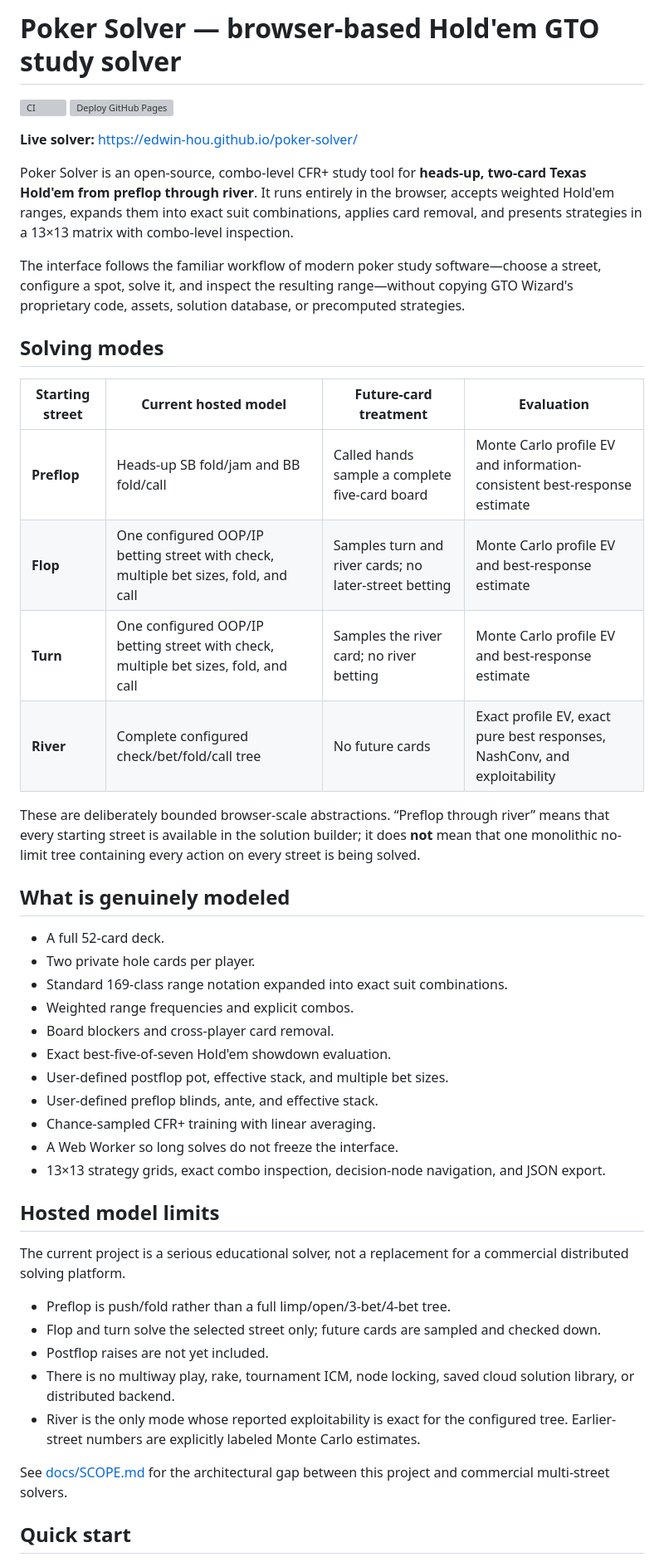
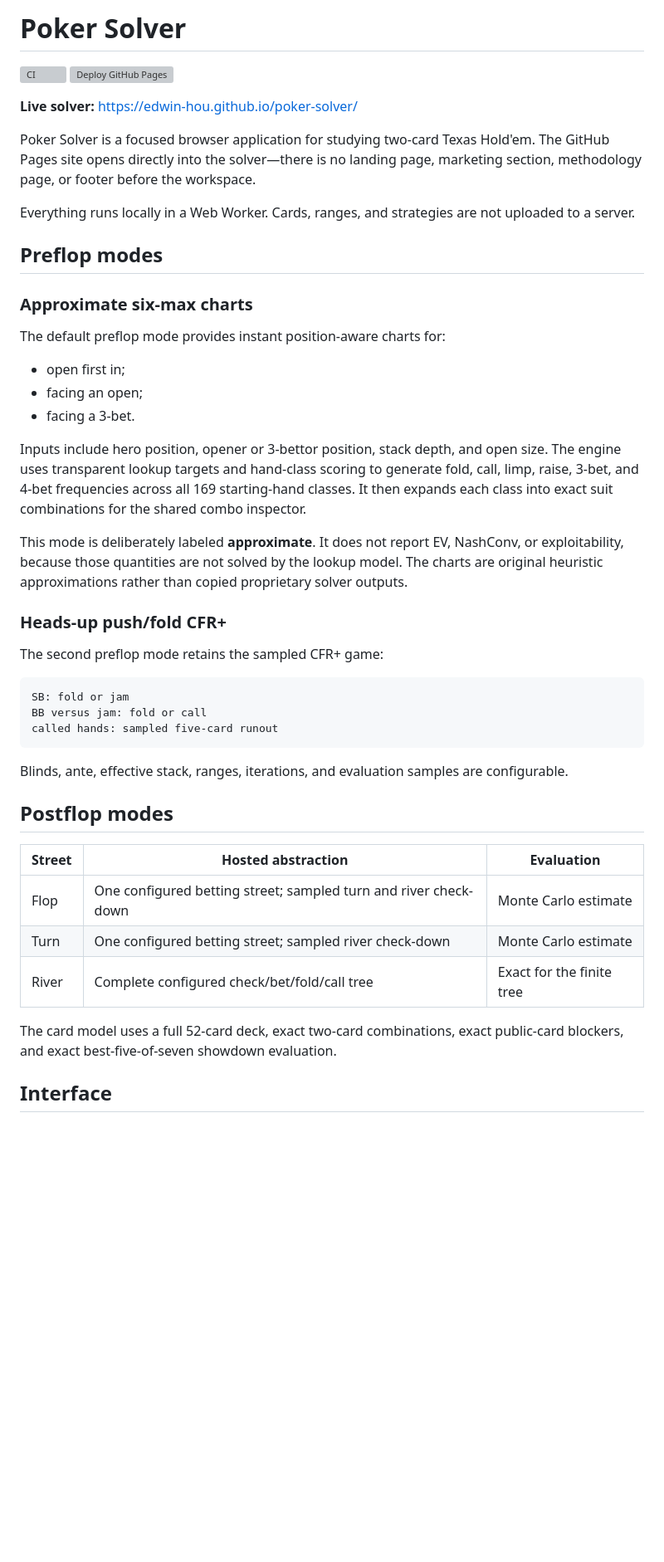
Before and after one commit to edwin-hou/poker-solver, a Markdown page: README.md, the part around one of its changes. Shown at 83% size. Drawn GitHub-style; blank space fills up the shorter version; grey boxes are pictures that could not be loaded.

````diff
--- a/README.md
+++ b/README.md
@@ -1,49 +1,49 @@
-# Poker Solver — browser-based Hold'em GTO study solver
+# Poker Solver
 
 [![CI](https://github.com/edwin-hou/poker-solver/actions/workflows/ci.yml/badge.svg)](https://github.com/edwin-hou/poker-solver/actions/workflows/ci.yml)
 [![Deploy GitHub Pages](https://github.com/edwin-hou/poker-solver/actions/workflows/pages.yml/badge.svg)](https://github.com/edwin-hou/poker-solver/actions/workflows/pages.yml)
 
 **Live solver:** <https://edwin-hou.github.io/poker-solver/>
 
-Poker Solver is an open-source, combo-level CFR+ study tool for **heads-up, two-card Texas Hold'em from preflop through river**. It runs entirely in the browser, accepts weighted Hold'em ranges, expands them into exact suit combinations, applies card removal, and presents strategies in a 13×13 matrix with combo-level inspection.
+Poker Solver is a focused browser application for studying two-card Texas Hold'em. The GitHub Pages site opens directly into the solver—there is no landing page, marketing section, methodology page, or footer before the workspace.
 
-The interface follows the familiar workflow of modern poker study software—choose a street, configure a spot, solve it, and inspect the resulting range—without copying GTO Wizard's proprietary code, assets, solution database, or precomputed strategies.
+Everything runs locally in a Web Worker. Cards, ranges, and strategies are not uploaded to a server.
 
-## Solving modes
+## Preflop modes
 
-| Starting street | Current hosted model | Future-card treatment | Evaluation |
-|---|---|---|---|
-| **Preflop** | Heads-up SB fold/jam and BB fold/call | Called hands sample a complete five-card board | Monte Carlo profile EV and information-consistent best-response estimate |
-| **Flop** | One configured OOP/IP betting street with check, multiple bet sizes, fold, and call | Samples turn and river cards; no later-street betting | Monte Carlo profile EV and best-response estimate |
-| **Turn** | One configured OOP/IP betting street with check, multiple bet sizes, fold, and call | Samples the river card; no river betting | Monte Carlo profile EV and best-response estimate |
-| **River** | Complete configured check/bet/fold/call tree | No future cards | Exact profile EV, exact pure best responses, NashConv, and exploitability |
+### Approximate six-max charts
 
-These are deliberately bounded browser-scale abstractions. “Preflop through river” means that every starting street is available in the solution builder; it does **not** mean that one monolithic no-limit tree containing every action on every street is being solved.
+The default preflop mode provides instant position-aware charts for:
 
-## What is genuinely modeled
+- open first in;
+- facing an open;
+- facing a 3-bet.
 
-- A full 52-card deck.
-- Two private hole cards per player.
-- Standard 169-class range notation expanded into exact suit combinations.
-- Weighted range frequencies and explicit combos.
-- Board blockers and cross-player card removal.
-- Exact best-five-of-seven Hold'em showdown evaluation.
-- User-defined postflop pot, effective stack, and multiple bet sizes.
-- User-defined preflop blinds, ante, and effective stack.
-- Chance-sampled CFR+ training with linear averaging.
-- A Web Worker so long solves do not freeze the interface.
-- 13×13 strategy grids, exact combo inspection, decision-node navigation, and JSON export.
+Inputs include hero position, opener or 3-bettor position, stack depth, and open size. The engine uses transparent lookup targets and hand-class scoring to generate fold, call, limp, raise, 3-bet, and 4-bet frequencies across all 169 starting-hand classes. It then expands each class into exact suit combinations for the shared combo inspector.
 
-## Hosted model limits
+This mode is deliberately labeled **approximate**. It does not report EV, NashConv, or exploitability, because those quantities are not solved by the lookup model. The charts are original heuristic approximations rather than copied proprietary solver outputs.
 
-The current project is a serious educational solver, not a replacement for a commercial distributed solving platform.
+### Heads-up push/fold CFR+
 
-- Preflop is push/fold rather than a full limp/open/3-bet/4-bet tree.
-- Flop and turn solve the selected street only; future cards are sampled and checked down.
-- Postflop raises are not yet included.
-- There is no multiway play, rake, tournament ICM, node locking, saved cloud solution library, or distributed backend.
-- River is the only mode whose reported exploitability is exact for the configured tree. Earlier-street numbers are explicitly labeled Monte Carlo estimates.
+The second preflop mode retains the sampled CFR+ game:
 
-See [docs/SCOPE.md](docs/SCOPE.md) for the architectural gap between this project and commercial multi-street solvers.
+```text
+SB: fold or jam
+BB versus jam: fold or call
+called hands: sampled five-card runout
+```
 
-## Quick start
+Blinds, ante, effective stack, ranges, iterations, and evaluation samples are configurable.
+
+## Postflop modes
+
+| Street | Hosted abstraction | Evaluation |
+|---|---|---|
+| Flop | One configured betting street; sampled turn and river check-down | Monte Carlo estimate |
+| Turn | One configured betting street; sampled river check-down | Monte Carlo estimate |
+| River | Complete configured check/bet/fold/call tree | Exact for the finite tree |
+
+The card model uses a full 52-card deck, exact two-card combinations, exact public-card blockers, and exact best-five-of-seven showdown evaluation.
+
+## Interface
+
````
Also changed, not shown: other parts of README.md (+36 -107 lines).
